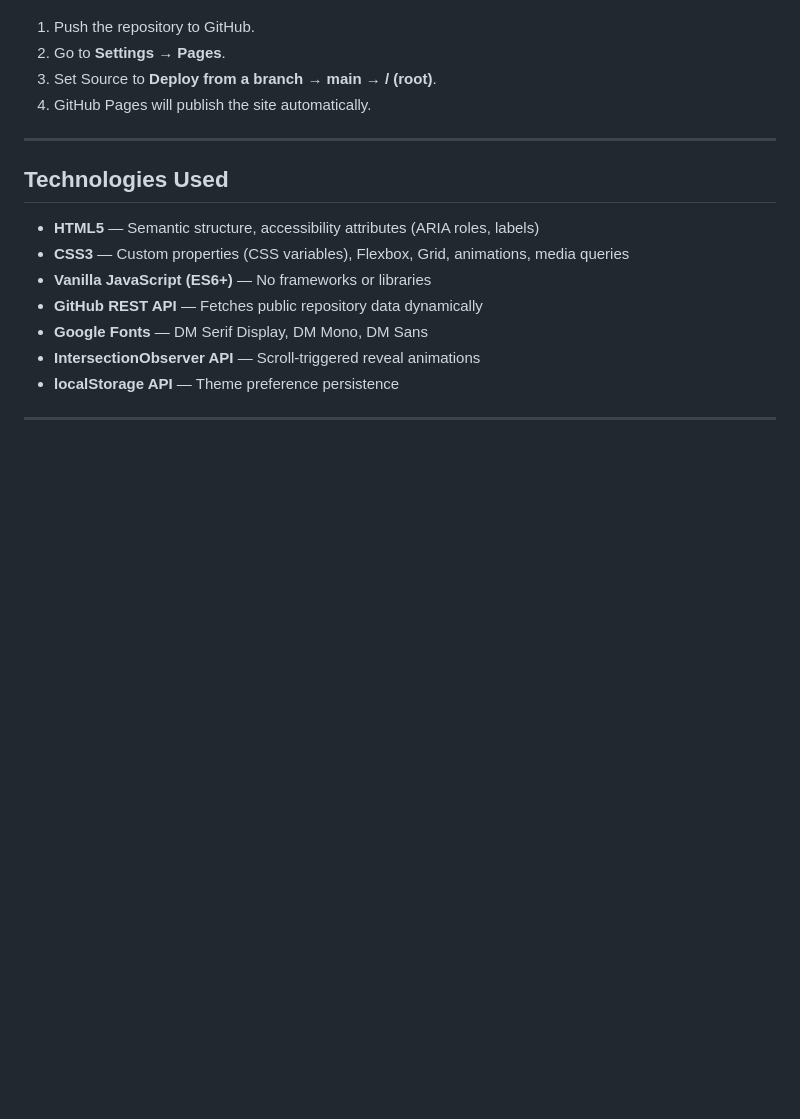
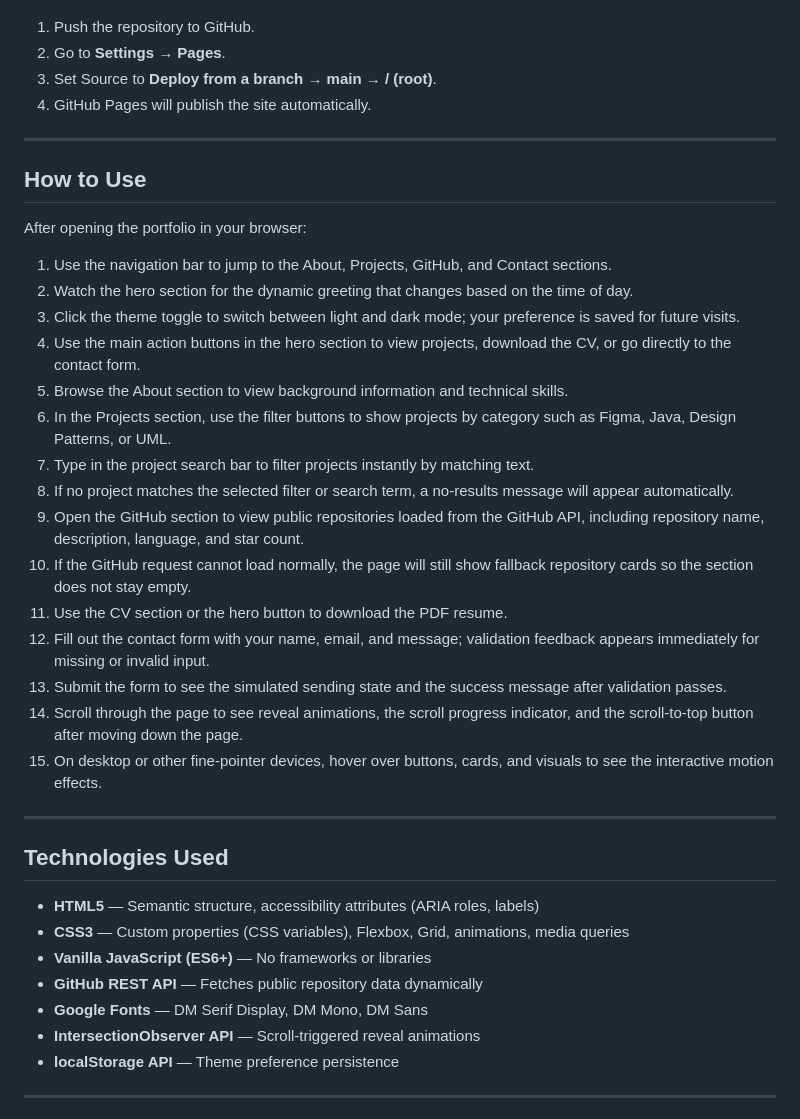
Before and after one commit to Abdullah-Zh/Portfolio-Assignment, a Markdown page: README.md, the part around the change. Rendered like a GitHub page; blank space fills up the shorter version.

Commit message:
Add How to Use section to README

```diff
--- a/README.md
+++ b/README.md
@@ -84,6 +84,28 @@ This is a **static website** — no build tools, no dependencies, no installatio
 
 ---
 
+## How to Use
+
+After opening the portfolio in your browser:
+
+1. Use the navigation bar to jump to the About, Projects, GitHub, and Contact sections.
+2. Watch the hero section for the dynamic greeting that changes based on the time of day.
+3. Click the theme toggle to switch between light and dark mode; your preference is saved for future visits.
+4. Use the main action buttons in the hero section to view projects, download the CV, or go directly to the contact form.
+5. Browse the About section to view background information and technical skills.
+6. In the Projects section, use the filter buttons to show projects by category such as Figma, Java, Design Patterns, or UML.
+7. Type in the project search bar to filter projects instantly by matching text.
+8. If no project matches the selected filter or search term, a no-results message will appear automatically.
+9. Open the GitHub section to view public repositories loaded from the GitHub API, including repository name, description, language, and star count.
+10. If the GitHub request cannot load normally, the page will still show fallback repository cards so the section does not stay empty.
+11. Use the CV section or the hero button to download the PDF resume.
+12. Fill out the contact form with your name, email, and message; validation feedback appears immediately for missing or invalid input.
+13. Submit the form to see the simulated sending state and the success message after validation passes.
+14. Scroll through the page to see reveal animations, the scroll progress indicator, and the scroll-to-top button after moving down the page.
+15. On desktop or other fine-pointer devices, hover over buttons, cards, and visuals to see the interactive motion effects.
+
+---
+
 ## Technologies Used
 
 - **HTML5** — Semantic structure, accessibility attributes (ARIA roles, labels)
```
